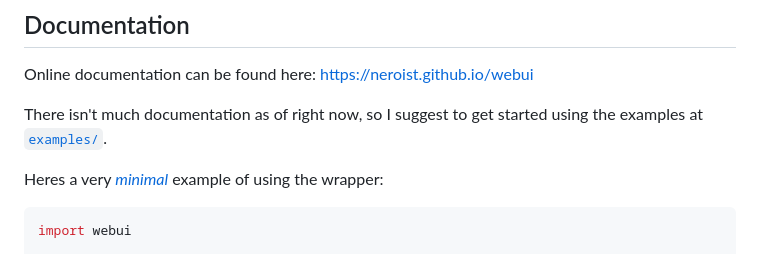
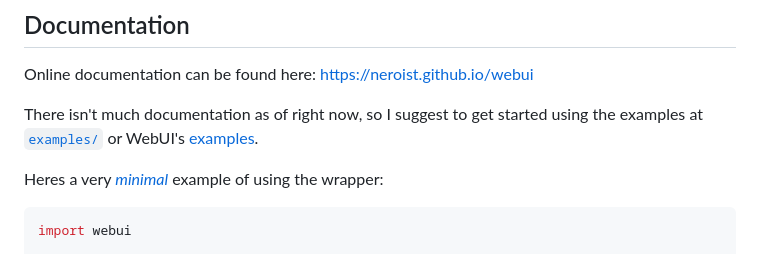
Before and after one commit to webui-dev/nim-webui, a Markdown page: README.md, the part around the change. GitHub-like rendering.

```diff
--- a/README.md
+++ b/README.md
@@ -40,7 +40,8 @@ nimble install https://github.com/neroist/webui
 Online documentation can be found here: <https://neroist.github.io/webui>
 
 There isn't much documentation as of right now, so I suggest to get started
-using the examples at [`examples/`](examples/).
+using the examples at [`examples/`](examples/) or WebUI's
+[examples](https://github.com/alifcommunity/webui/tree/main/examples).
 
 Heres a very [*minimal*](examples/minimal.nim) example of using the wrapper:
 
```
